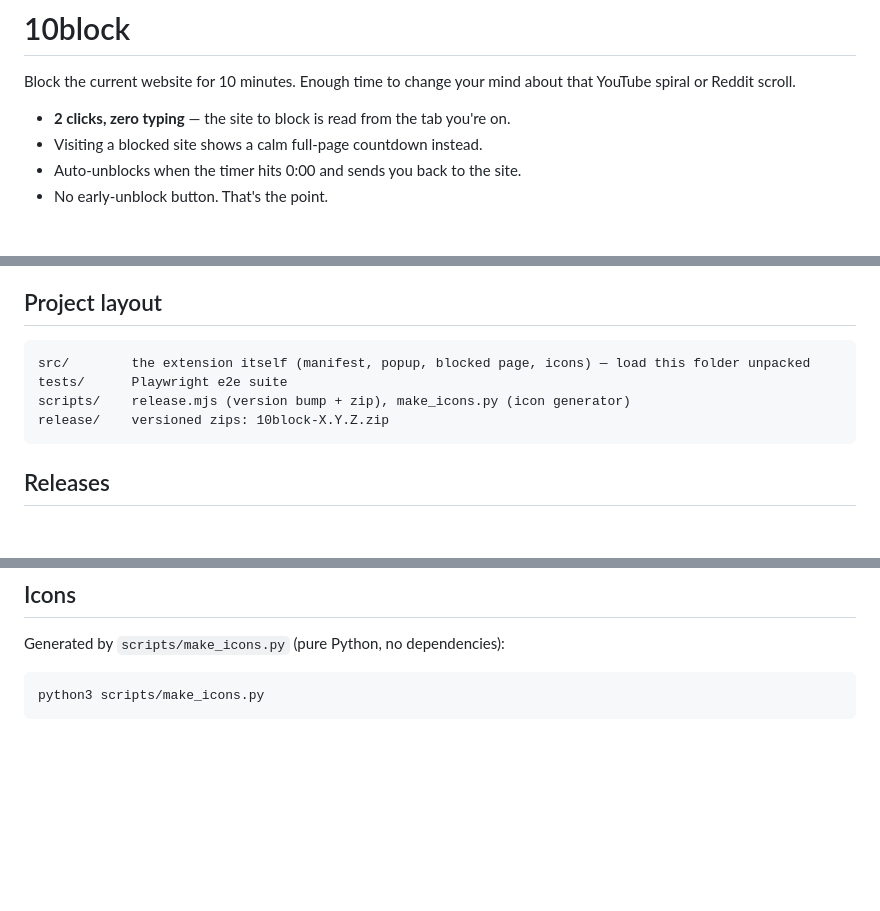
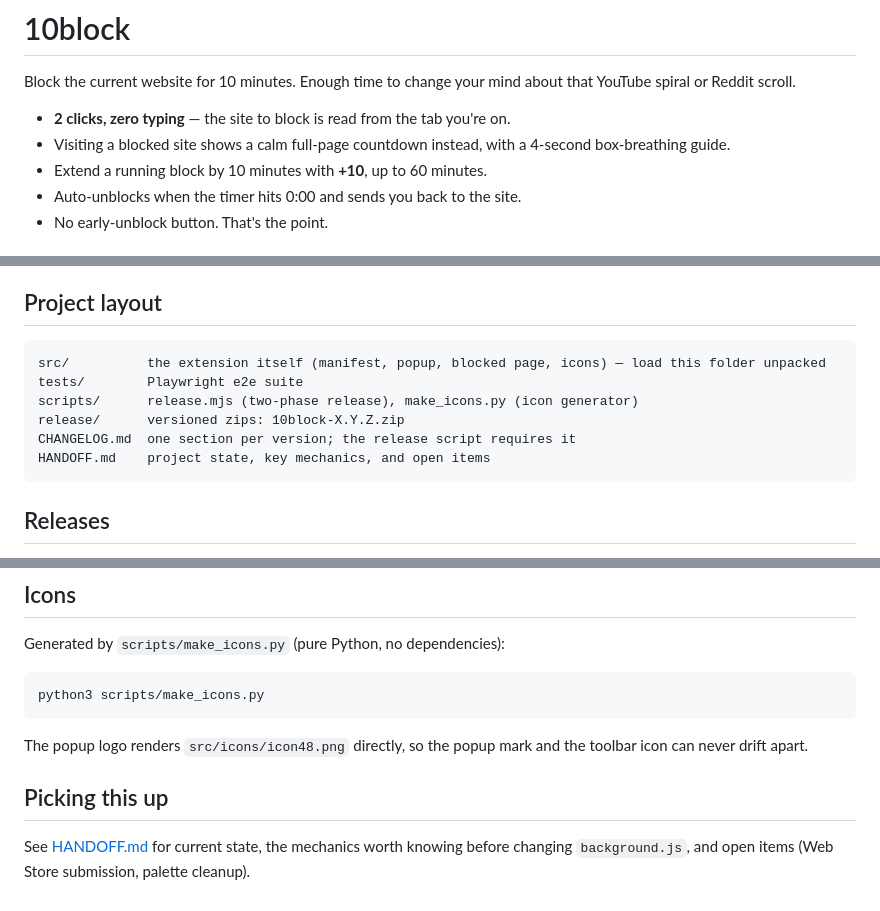
Before and after one commit to billye2/10block, a Markdown page: README.md, 3 parts joined by grey strips. Rendered like a GitHub page; blank space fills up the shorter version.

Commit message:
Add HANDOFF.md and refresh README
Document project state, key mechanics, and open items for whoever picks
this up next. README gains the box-breathing and +10 features, the
CHANGELOG/HANDOFF entries in the layout, and a pointer to the handoff.

Co-Authored-By: Claude Opus 5 (1M context) <noreply@anthropic.com>

````diff
--- a/README.md
+++ b/README.md
@@ -3,7 +3,8 @@
 Block the current website for 10 minutes. Enough time to change your mind about that YouTube spiral or Reddit scroll.
 
 - **2 clicks, zero typing** — the site to block is read from the tab you're on.
-- Visiting a blocked site shows a calm full-page countdown instead.
+- Visiting a blocked site shows a calm full-page countdown instead, with a 4-second box-breathing guide.
+- Extend a running block by 10 minutes with **+10**, up to 60 minutes.
 - Auto-unblocks when the timer hits 0:00 and sends you back to the site.
 - No early-unblock button. That's the point.
 
@@ -39,10 +42,12 @@ Blocks survive closing the popup, the tab, and even restarting Chrome.
 ## Project layout
 
 ```
-src/        the extension itself (manifest, popup, blocked page, icons) — load this folder unpacked
-tests/      Playwright e2e suite
-scripts/    release.mjs (version bump + zip), make_icons.py (icon generator)
-release/    versioned zips: 10block-X.Y.Z.zip
+src/          the extension itself (manifest, popup, blocked page, icons) — load this folder unpacked
+tests/        Playwright e2e suite
+scripts/      release.mjs (two-phase release), make_icons.py (icon generator)
+release/      versioned zips: 10block-X.Y.Z.zip
+CHANGELOG.md  one section per version; the release script requires it
+HANDOFF.md    project state, key mechanics, and open items
 ```
 
 ## Releases
@@ -78,3 +83,9 @@ Generated by `scripts/make_icons.py` (pure Python, no dependencies):
 ```sh
 python3 scripts/make_icons.py
 ```
+
+The popup logo renders `src/icons/icon48.png` directly, so the popup mark and the toolbar icon can never drift apart.
+
+## Picking this up
+
+See [HANDOFF.md](HANDOFF.md) for current state, the mechanics worth knowing before changing `background.js`, and open items (Web Store submission, palette cleanup).
````
Also changed, not shown: other parts of README.md (+2 -0 lines).
